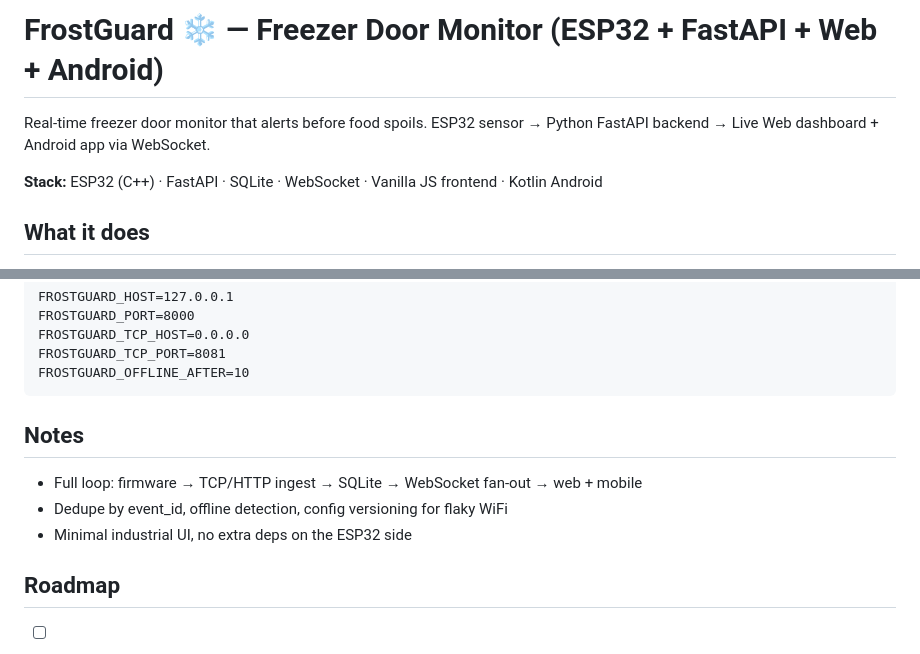
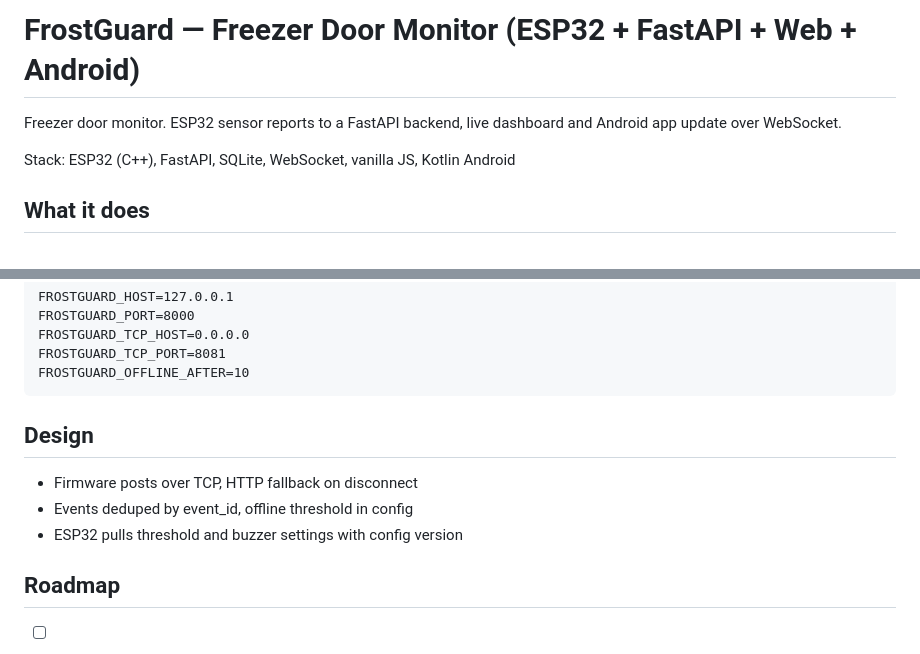
Before and after one commit to diljithprdev/frostguard, a Markdown page: README.md, 2 parts joined by grey strips. Drawn GitHub-style.

Commit message:
Docs: tighten

````diff
--- a/README.md
+++ b/README.md
@@ -1,8 +1,8 @@
-# FrostGuard ❄️ — Freezer Door Monitor (ESP32 + FastAPI + Web + Android)
+# FrostGuard — Freezer Door Monitor (ESP32 + FastAPI + Web + Android)
 
-Real-time freezer door monitor that alerts before food spoils. ESP32 sensor → Python FastAPI backend → Live Web dashboard + Android app via WebSocket.
+Freezer door monitor. ESP32 sensor reports to a FastAPI backend, live dashboard and Android app update over WebSocket.
 
-**Stack:** ESP32 (C++) · FastAPI · SQLite · WebSocket · Vanilla JS frontend · Kotlin Android
+Stack: ESP32 (C++), FastAPI, SQLite, WebSocket, vanilla JS, Kotlin Android
 
 ## What it does
 
@@ -82,11 +82,11 @@ FROSTGUARD_TCP_PORT=8081
 FROSTGUARD_OFFLINE_AFTER=10
 ```
 
-## Notes
+## Design
 
-- Full loop: firmware → TCP/HTTP ingest → SQLite → WebSocket fan-out → web + mobile
-- Dedupe by event_id, offline detection, config versioning for flaky WiFi
-- Minimal industrial UI, no extra deps on the ESP32 side
+- Firmware posts over TCP, HTTP fallback on disconnect
+- Events deduped by event_id, offline threshold in config
+- ESP32 pulls threshold and buzzer settings with config version
 
 ## Roadmap
 
````
